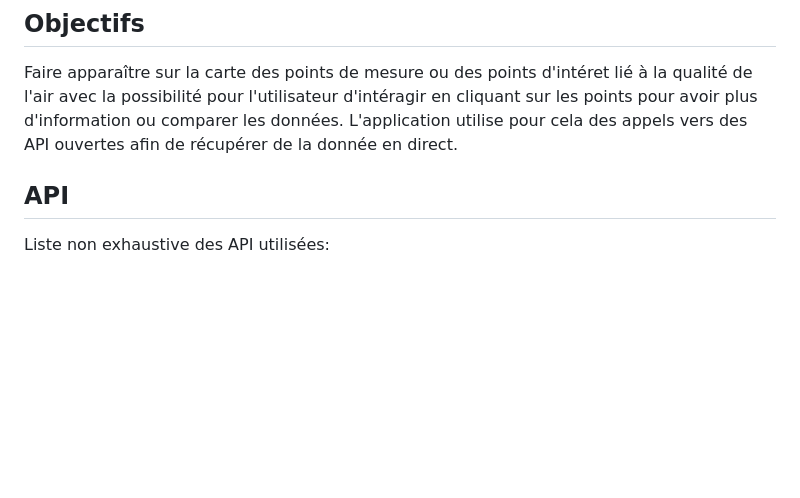
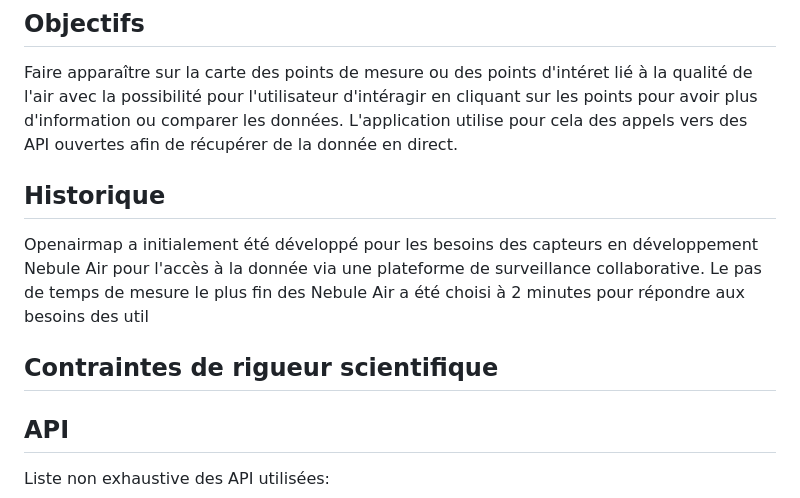
Before and after one commit to aircarto/OpenAirMap2, a Markdown page: README.md, the part around the change. GitHub-like rendering; blank space fills up the shorter version.

```diff
--- a/README.md
+++ b/README.md
@@ -5,6 +5,15 @@ Deuxième version de l'application web openairmap. Projet open source de visuali
 ## Objectifs
 
 Faire apparaître sur la carte des points de mesure ou des points d'intéret lié à la qualité de l'air avec la possibilité pour l'utilisateur d'intéragir en cliquant sur les points pour avoir plus d'information ou comparer les données. L'application utilise pour cela des appels vers des API ouvertes afin de récupérer de la donnée en direct.
+
+## Historique
+
+Openairmap a initialement été développé pour les besoins des capteurs en développement Nebule Air pour l'accès à la donnée via une plateforme de surveillance collaborative.
+Le pas de temps de mesure le plus fin des Nebule Air a été choisi à 2 minutes pour répondre aux besoins des util
+
+## Contraintes de rigueur scientifique
+
+
 
 ## API
 
```
